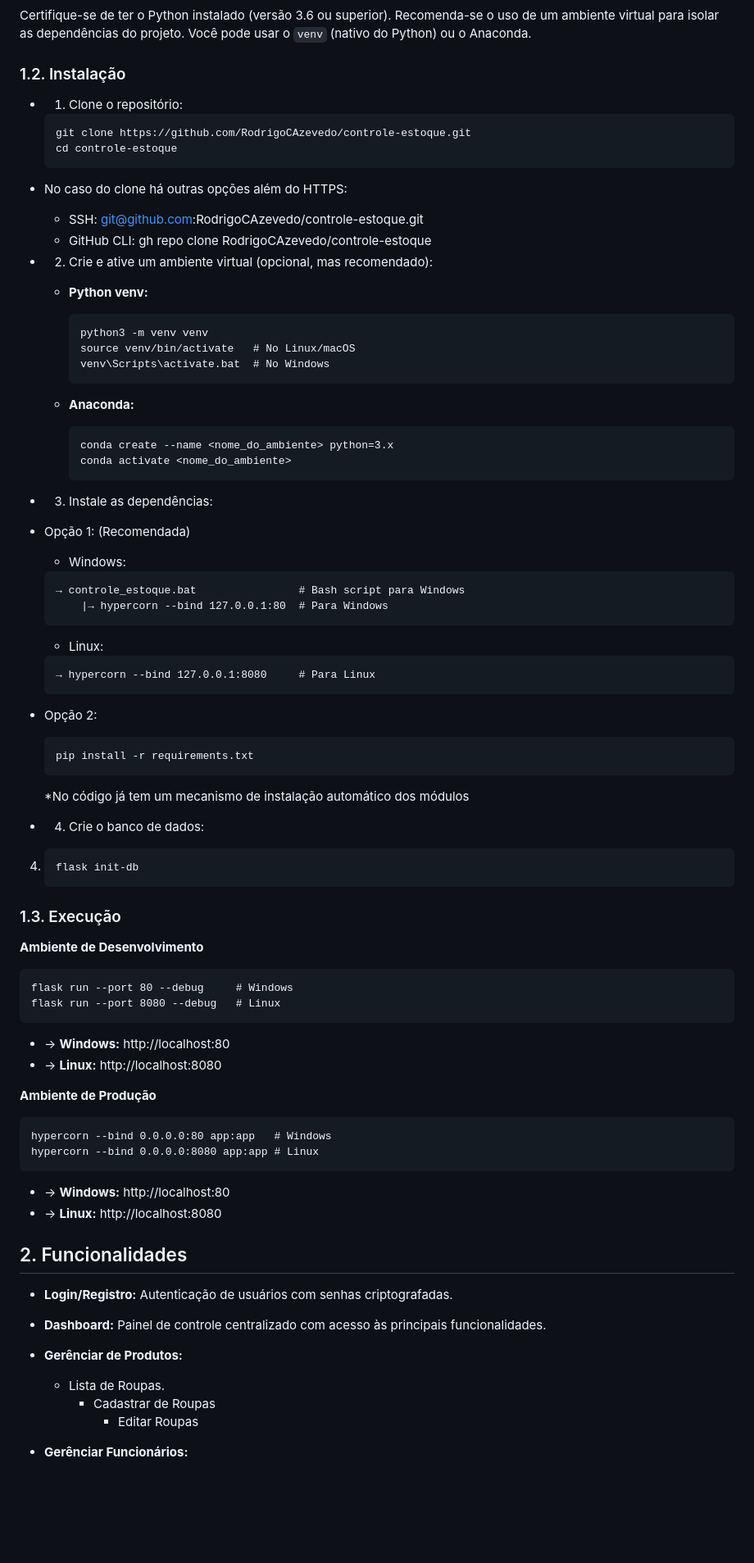
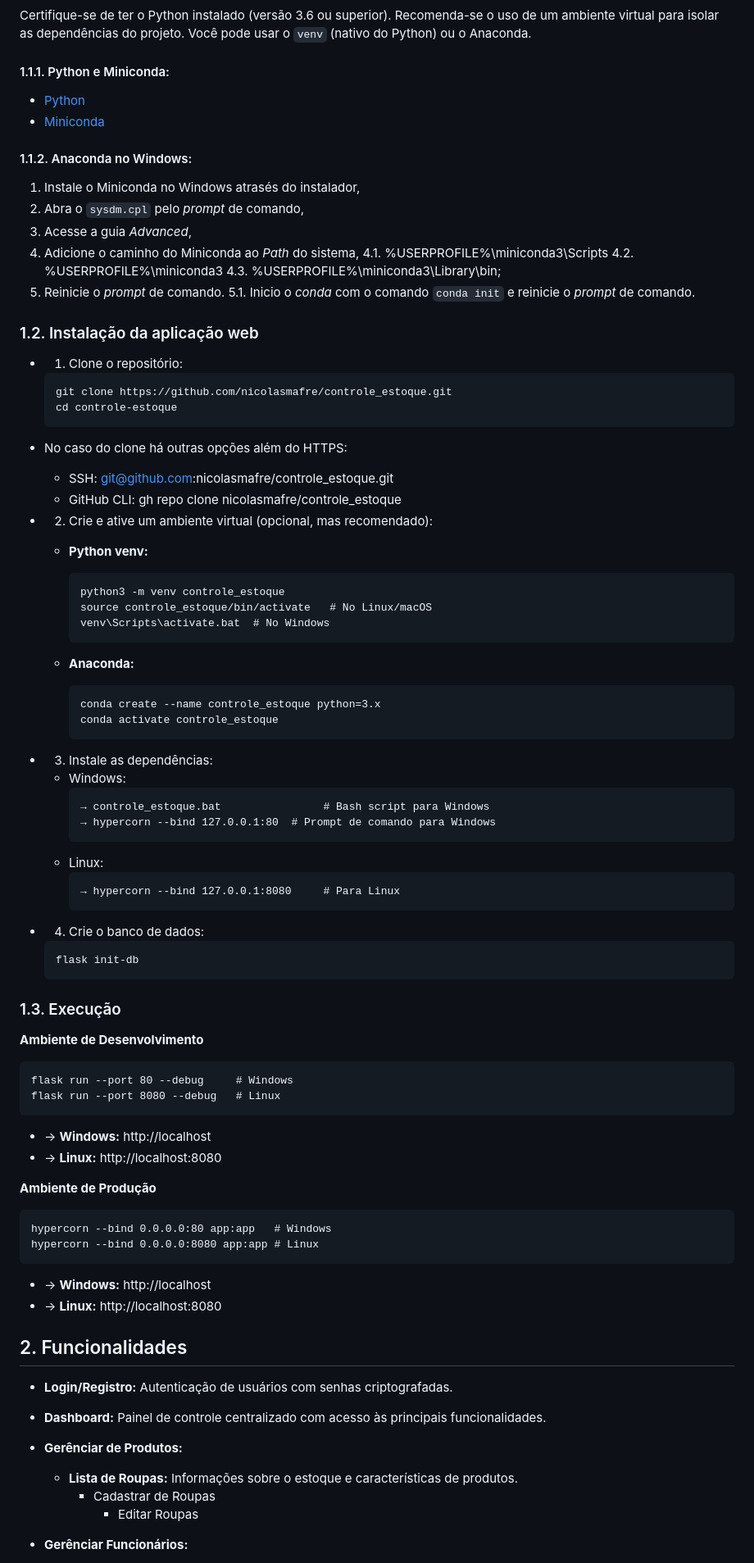
Before and after one commit to nicolasmafre/controle_estoque, a Markdown page: README.md, the part around one of its changes. Shown at 82% size. GitHub-like rendering; blank space fills up the shorter version.

Commit message:
Atualização dos dados do README

````diff
--- a/README.md
+++ b/README.md
@@ -68,58 +71,63 @@ controle-estoque/
 
 Certifique-se de ter o Python instalado (versão 3.6 ou superior). Recomenda-se o uso de um ambiente virtual para isolar as dependências do projeto. Você pode usar o `venv` (nativo do Python) ou o Anaconda.
 
-### 1.2. Instalação
+#### 1.1.1. Python e Miniconda:
+
+- [Python](https://www.python.org/downloads/)
+- [Miniconda](https://docs.conda.io/en/latest/miniconda.html)
+
+#### 1.1.2. Anaconda no Windows:
+
+1. Instale o Miniconda no Windows atrasés do instalador,
+2. Abra o `sysdm.cpl` pelo _prompt_ de comando,
+3. Acesse a guia _Advanced_,
+4. Adicione o caminho do Miniconda ao _Path_ do sistema,
+4.1. %USERPROFILE%\miniconda3\Scripts
+4.2. %USERPROFILE%\miniconda3
+4.3. %USERPROFILE%\miniconda3\Library\bin;
+5. Reinicie o _prompt_ de comando.
+5.1. Inicio o _conda_ com o comando `conda init` e reinicie o _prompt_ de comando.
+
+### 1.2. Instalação da aplicação web
 
 - 1.  Clone o repositório:
-
     ```
-    git clone https://github.com/RodrigoCAzevedo/controle-estoque.git
+    git clone https://github.com/nicolasmafre/controle_estoque.git
     cd controle-estoque
     ```
 - No caso do clone há outras opções além do HTTPS:
-  - SSH: git@github.com:RodrigoCAzevedo/controle-estoque.git
-  - GitHub CLI: gh repo clone RodrigoCAzevedo/controle-estoque
+  - SSH: git@github.com:nicolasmafre/controle_estoque.git
+  - GitHub CLI: gh repo clone nicolasmafre/controle_estoque
 
 - 2.  Crie e ative um ambiente virtual (opcional, mas recomendado):
 
     *   **Python venv:**
 
         ```
-        python3 -m venv venv
-        source venv/bin/activate   # No Linux/macOS
+        python3 -m venv controle_estoque
+        source controle_estoque/bin/activate   # No Linux/macOS
         venv\Scripts\activate.bat  # No Windows
         ```
     *   **Anaconda:**
 
         ```
-        conda create --name <nome_do_ambiente> python=3.x
-        conda activate <nome_do_ambiente>
+        conda create --name controle_estoque python=3.x
+        conda activate controle_estoque
         ```
 
 - 3.  Instale as dependências:
 
- - Opção 1: (Recomendada)
-
-    - Windows:
+  - Windows:
     ```
     → controle_estoque.bat                # Bash script para Windows
-        |→ hypercorn --bind 127.0.0.1:80  # Para Windows
+    → hypercorn --bind 127.0.0.1:80  # Prompt de comando para Windows
     ```
-   - Linux:
-   ```
-   → hypercorn --bind 127.0.0.1:8080     # Para Linux
-   ```
-
- - Opção 2:
-
+  - Linux:
     ```
-    pip install -r requirements.txt
+    → hypercorn --bind 127.0.0.1:8080     # Para Linux
     ```
-    *No código já tem um mecanismo de instalação automático dos módulos
-
 
 - 4.  Crie o banco de dados:
-4.
     ```
     flask init-db
     ```
@@ -132,7 +140,7 @@ Certifique-se de ter o Python instalado (versão 3.6 ou superior). Recomenda-se
 flask run --port 80 --debug     # Windows
 flask run --port 8080 --debug   # Linux
 ```
- - → **Windows:** http://localhost:80
+ - → **Windows:** http://localhost
  - → **Linux:** http://localhost:8080
 
 **Ambiente de Produção**
@@ -141,14 +149,14 @@ flask run --port 8080 --debug   # Linux
 hypercorn --bind 0.0.0.0:80 app:app   # Windows
 hypercorn --bind 0.0.0.0:8080 app:app # Linux
 ```
- - → **Windows:** http://localhost:80
+ - → **Windows:** http://localhost
  - → **Linux:** http://localhost:8080
 
 ## 2. Funcionalidades
 - **Login/Registro:** Autenticação de usuários com senhas criptografadas.
 - **Dashboard:** Painel de controle centralizado com acesso às principais funcionalidades.
 - **Gerênciar de Produtos:**
-    - Lista de Roupas.
+    - **Lista de Roupas:** Informações sobre o estoque e características de produtos.
       - Cadastrar de Roupas
         - Editar Roupas
 
````
Also changed, not shown: other parts of README.md (+17 -4 lines).
